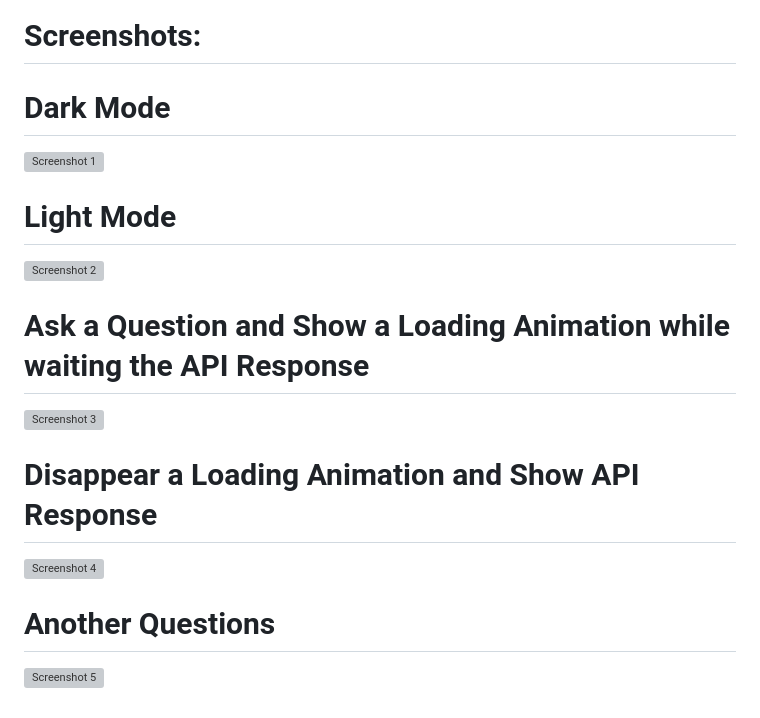
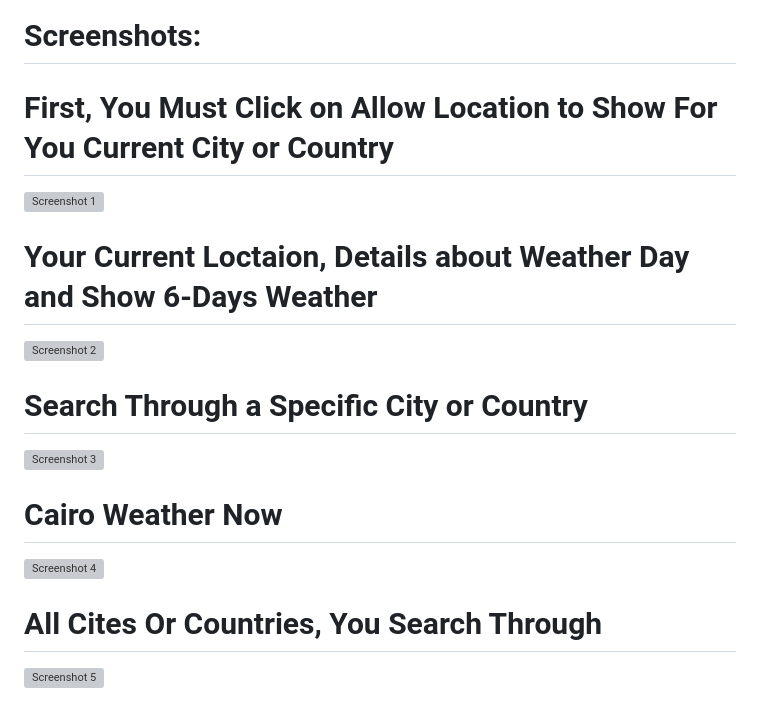
Before and after one commit to MariamShrief5/Weather-App, a Markdown page: README.md, the part around the change. Drawn GitHub-style; grey boxes are pictures that could not be loaded.

```diff
--- a/README.md
+++ b/README.md
@@ -52,13 +52,13 @@ The Weather App is a web-based application that provides users with real-time we
 https://github.com/user-attachments/assets/c34aef4c-708a-4b9d-9e4a-616f974ba9a8
 
 # Screenshots:
-# Dark Mode
+# First, You Must Click on Allow Location to Show For You Current City or Country
 ![Screenshot 1](https://drive.google.com/uc?export=view&id=1LQDgK8I5o8Kldrk6tY9ZK5sF8Rnq_SMt)
-# Light Mode
+# Your Current Loctaion, Details about Weather Day and Show 6-Days Weather
 ![Screenshot 2](https://drive.google.com/uc?export=view&id=1XtNqX__jqdP1AgvJa3FBrxDnFUyPojZ0)
-# Ask a Question and Show a Loading Animation while waiting the API Response
+# Search Through a Specific City or Country
 ![Screenshot 3](https://drive.google.com/uc?export=view&id=1ZR2ECPygyNtkoIwKpY3wulzuqc8LkO35)
-# Disappear a Loading Animation and Show API Response
+# Cairo Weather Now
 ![Screenshot 4](https://drive.google.com/uc?export=view&id=1LGYt-d7651-3PWqbi5uQ4meLcq0eZYom)
-# Another Questions
+# All Cites Or Countries, You Search Through
 ![Screenshot 5](https://drive.google.com/uc?export=view&id=1Moy9hqcT9KUq7pDJq6sPC4iCQbZmnWEl)
```
